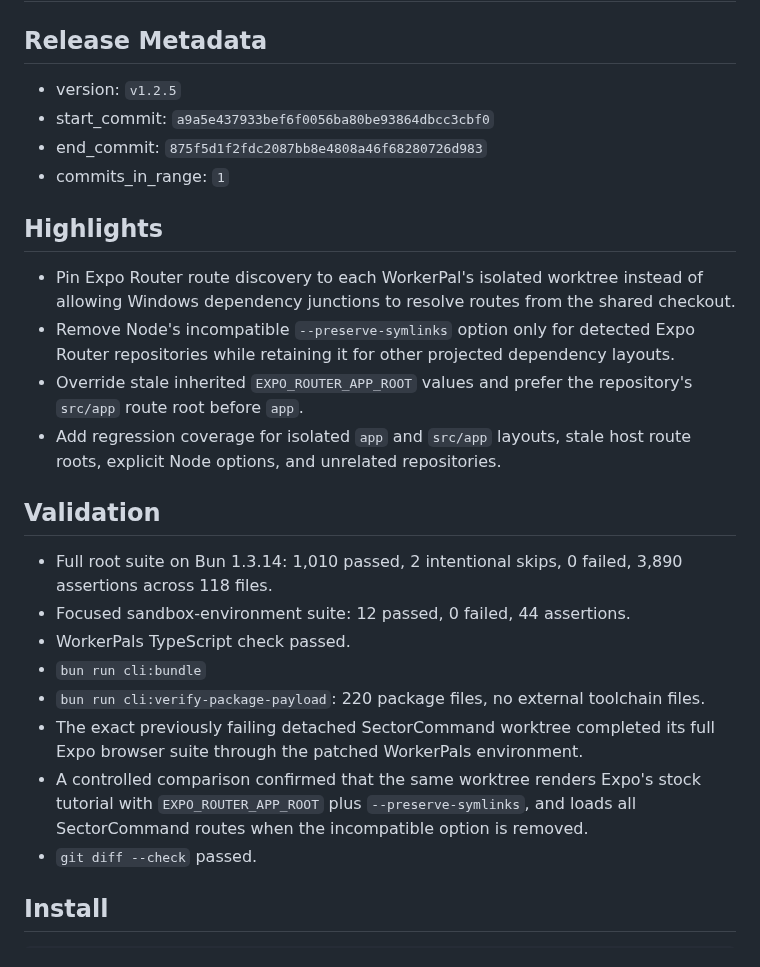
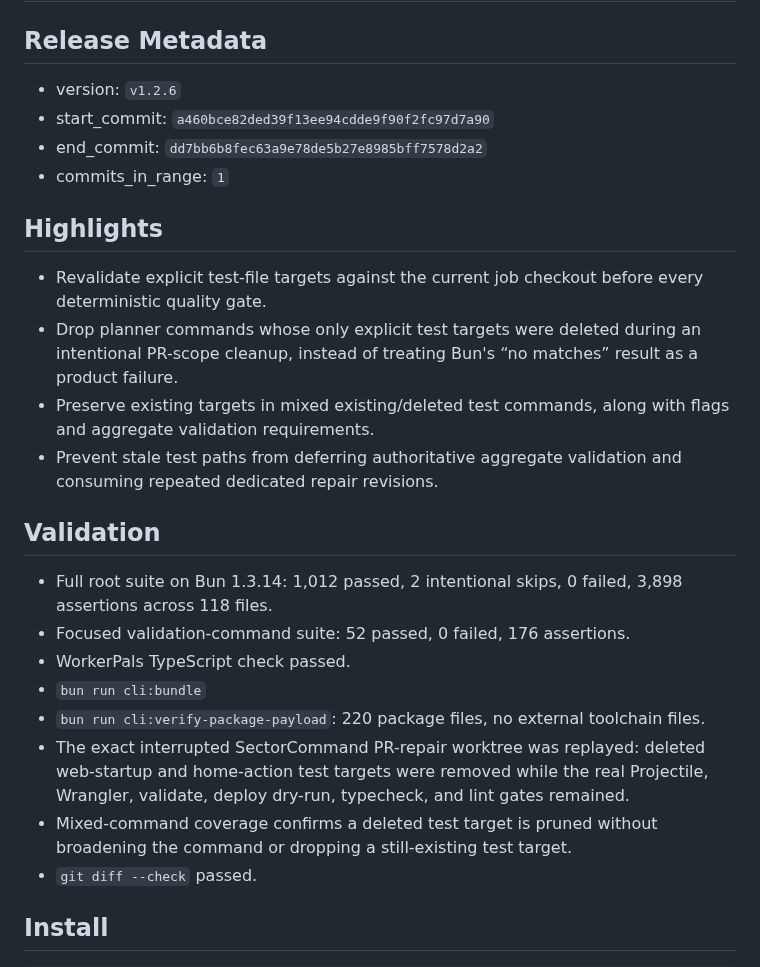
Before and after one commit to PushPalsDev/pushpals, a Markdown page: release_log.md, the part around the change. Drawn GitHub-style.

Commit message:
docs(release): prepare v1.2.6

```diff
--- a/release_log.md
+++ b/release_log.md
@@ -2,27 +2,27 @@
 
 ## Release Metadata
 
-- version: `v1.2.5`
-- start_commit: `a9a5e437933bef6f0056ba80be93864dbcc3cbf0`
-- end_commit: `875f5d1f2fdc2087bb8e4808a46f68280726d983`
+- version: `v1.2.6`
+- start_commit: `a460bce82ded39f13ee94cdde9f90f2fc97d7a90`
+- end_commit: `dd7bb6b8fec63a9e78de5b27e8985bff7578d2a2`
 - commits_in_range: `1`
 
 ## Highlights
 
-- Pin Expo Router route discovery to each WorkerPal's isolated worktree instead of allowing Windows dependency junctions to resolve routes from the shared checkout.
-- Remove Node's incompatible `--preserve-symlinks` option only for detected Expo Router repositories while retaining it for other projected dependency layouts.
-- Override stale inherited `EXPO_ROUTER_APP_ROOT` values and prefer the repository's `src/app` route root before `app`.
-- Add regression coverage for isolated `app` and `src/app` layouts, stale host route roots, explicit Node options, and unrelated repositories.
+- Revalidate explicit test-file targets against the current job checkout before every deterministic quality gate.
+- Drop planner commands whose only explicit test targets were deleted during an intentional PR-scope cleanup, instead of treating Bun's “no matches” result as a product failure.
+- Preserve existing targets in mixed existing/deleted test commands, along with flags and aggregate validation requirements.
+- Prevent stale test paths from deferring authoritative aggregate validation and consuming repeated dedicated repair revisions.
 
 ## Validation
 
-- Full root suite on Bun 1.3.14: 1,010 passed, 2 intentional skips, 0 failed, 3,890 assertions across 118 files.
-- Focused sandbox-environment suite: 12 passed, 0 failed, 44 assertions.
+- Full root suite on Bun 1.3.14: 1,012 passed, 2 intentional skips, 0 failed, 3,898 assertions across 118 files.
+- Focused validation-command suite: 52 passed, 0 failed, 176 assertions.
 - WorkerPals TypeScript check passed.
 - `bun run cli:bundle`
 - `bun run cli:verify-package-payload`: 220 package files, no external toolchain files.
-- The exact previously failing detached SectorCommand worktree completed its full Expo browser suite through the patched WorkerPals environment.
-- A controlled comparison confirmed that the same worktree renders Expo's stock tutorial with `EXPO_ROUTER_APP_ROOT` plus `--preserve-symlinks`, and loads all SectorCommand routes when the incompatible option is removed.
+- The exact interrupted SectorCommand PR-repair worktree was replayed: deleted web-startup and home-action test targets were removed while the real Projectile, Wrangler, validate, deploy dry-run, typecheck, and lint gates remained.
+- Mixed-command coverage confirms a deleted test target is pruned without broadening the command or dropping a still-existing test target.
 - `git diff --check` passed.
 
 ## Install
```
